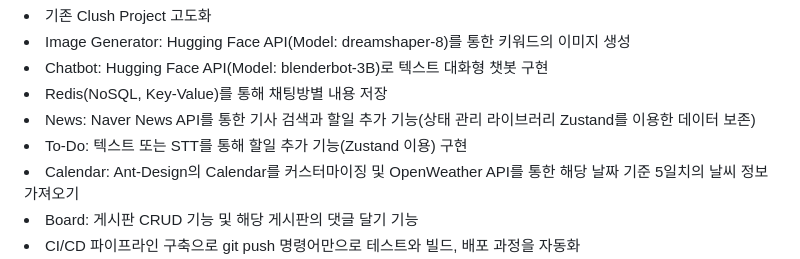
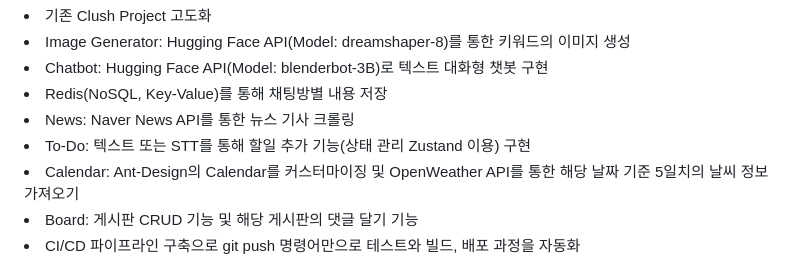
Before and after one commit to JangG1/MindSync, a Markdown page: README.md, the part around the change. Rendered like a GitHub page.

```diff
--- a/README.md
+++ b/README.md
@@ -40,8 +40,8 @@ API 문서는 Swagger를 통해 확인할 수 있습니다. 아래 링크를 통
 <li> Image Generator: Hugging Face API(Model: dreamshaper-8)를 통한 키워드의 이미지 생성</li>
 <li> Chatbot: Hugging Face API(Model: blenderbot-3B)로 텍스트 대화형 챗봇 구현</li>
 <li> Redis(NoSQL, Key-Value)를 통해 채팅방별 내용 저장</li>
-<li> News: Naver News API를 통한 기사 검색과 할일 추가 기능(상태 관리 라이브러리 Zustand를 이용한 데이터 보존) </li>
-<li> To-Do: 텍스트 또는 STT를 통해 할일 추가 기능(Zustand 이용) 구현</li>
+<li> News: Naver News API를 통한 뉴스 기사 크롤링 </li>
+<li> To-Do: 텍스트 또는 STT를 통해 할일 추가 기능(상태 관리 Zustand 이용) 구현</li>
 <li> Calendar: Ant-Design의 Calendar를 커스터마이징 및 OpenWeather API를 통한 해당 날짜 기준 5일치의 날씨 정보 가져오기 </li>
 <li> Board: 게시판 CRUD 기능 및 해당 게시판의 댓글 달기 기능</li>
 <li> CI/CD 파이프라인 구축으로 git push 명령어만으로 테스트와 빌드, 배포 과정을 자동화 <br> (GitHub Actions, Shell Script) </li>
```
